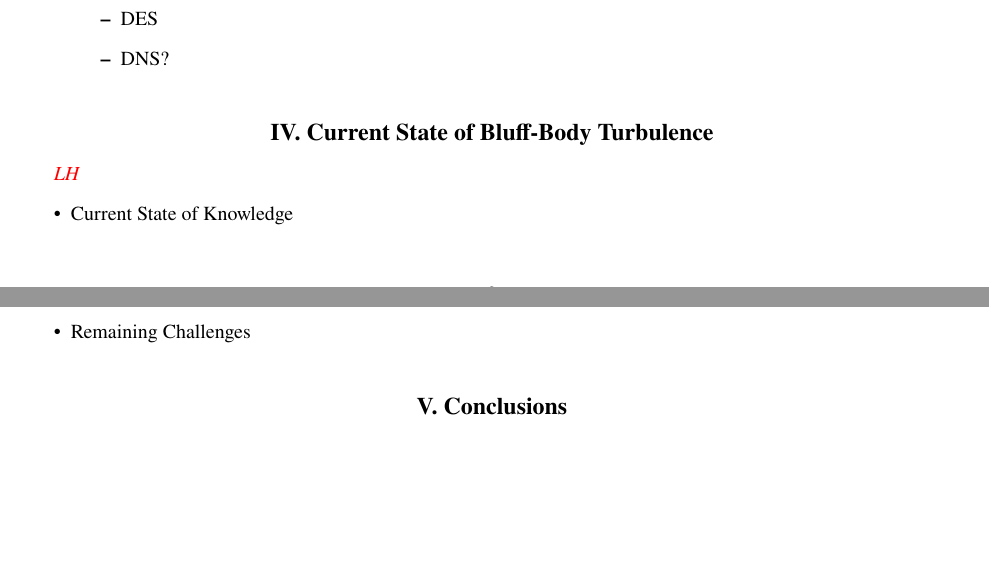
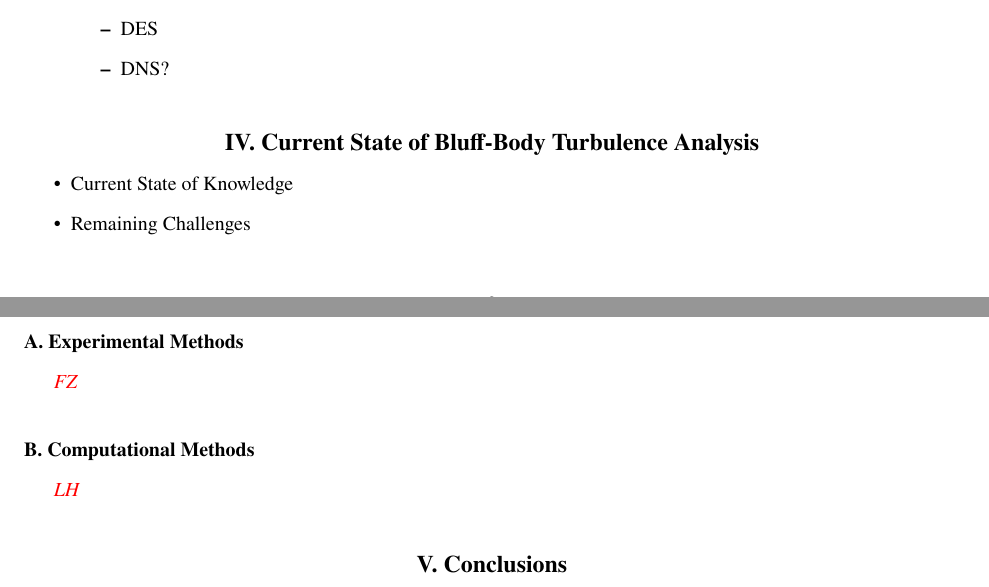
Before and after one commit to ldhalstrom/mae210b_turb, a LaTeX paper (turbStudy_bluffBody/writeup/mae210b_BluffBodyTurb.tex): two parts of pages 2 and 3 of 3, joined at a grey line, cut so that both start at the same text, the shorter picture padded with empty space. Compiled offline with pdfLaTeX.

Commit message:
commit before meeting to discuss paper organization

```diff
--- a/turbStudy_bluffBody/writeup/mae210b_BluffBodyTurb.tex
+++ b/turbStudy_bluffBody/writeup/mae210b_BluffBodyTurb.tex
@@ -164,15 +164,29 @@ CFD & Computational Fluid Dynamics\\
 \end{itemize}
 
 %%%%%%%%%%%%%%%%%%%%%%%%%%%%%%%%%%%%%%%%%%%%%%%%%%%%%%%%%%%%%%%%%%%%%%%%
-\section{Current State of Bluff-Body Turbulence} \label{sec:currentstate}
+\section{Current State of Bluff-Body Turbulence Analysis} \label{sec:currentstate}
 %%%%%%%%%%%%%%%%%%%%%%%%%%%%%%%%%%%%%%%%%%%%%%%%%%%%%%%%%%%%%%%%%%%%%%%%
-
-\textcolor{red}{\emph{LH}}
 
 \begin{itemize}
     \item Current State of Knowledge
     \item Remaining Challenges
 \end{itemize}
+
+
+%%%%%%%%%%%%%%%%%%%%%%%%%%%%%%%%%%%%%%%%%%%%%%%%%%%%%%%%%%%%%%%%%%%%%%%%
+\subsection{Experimental Methods} \label{subsec:currentstateexperimental}
+
+\textcolor{red}{\emph{FZ}}
+
+
+%%%%%%%%%%%%%%%%%%%%%%%%%%%%%%%%%%%%%%%%%%%%%%%%%%%%%%%%%%%%%%%%%%%%%%%%
+\subsection{Computational Methods} \label{subsec:currentstatecomputational}
+
+
+
+\textcolor{red}{\emph{LH}}
+
+
 
 
 
```
Also changed, not shown: turbStudy_bluffBody/writeup/mae210b_BluffBodyTurb.pdf, turbStudy_bluffBody/writeup/mae210b_BluffBodyTurb.tex (14 more changed lines).
